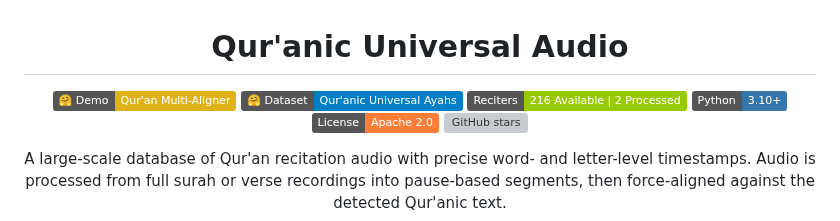
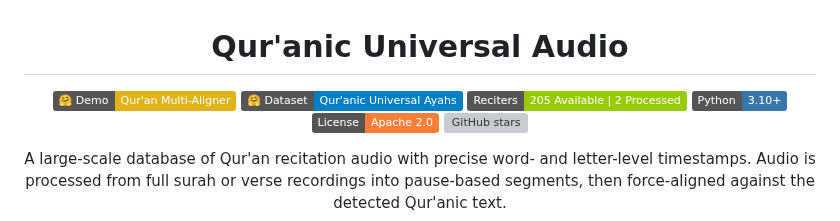
Before and after one commit to Wider-Community/quranic-universal-audio, a Markdown page: README.md, the part around the change. Rendered like a GitHub page; badges without logos; grey boxes are pictures that could not be loaded.

```diff
--- a/README.md
+++ b/README.md
@@ -3,7 +3,7 @@
 <p align="center">
   <a href="https://huggingface.co/spaces/hetchyy/Quran-multi-aligner"><img src="https://img.shields.io/badge/%F0%9F%A4%97%20Demo-Qur'an%20Multi--Aligner-yellow" alt="Demo - Qur'an Multi-Aligner"></a>
   <a href="https://huggingface.co/datasets/hetchyy/quranic-universal-ayahs"><img src="https://img.shields.io/badge/%F0%9F%A4%97%20Dataset-Qur'anic%20Universal%20Ayahs-blue" alt="Dataset - Qur'anic Universal Ayahs"></a>
-  <a href="data/RECITERS.md"><img src="https://img.shields.io/badge/Reciters-216%20Available%20%7C%202%20Processed-green" alt="Reciters"></a>
+  <a href="data/RECITERS.md"><img src="https://img.shields.io/badge/Reciters-205%20Available%20%7C%202%20Processed-green" alt="Reciters"></a>
   <a href="https://www.python.org"><img src="https://img.shields.io/badge/Python-3.10+-3776ab" alt="Python"></a>
   <a href="LICENSE"><img src="https://img.shields.io/badge/License-Apache%202.0-orange" alt="License"></a>
   <a href="https://github.com/Wider-Community/quranic-universal-audio"><img src="https://img.shields.io/github/stars/Wider-Community/quranic-universal-audio?style=social" alt="GitHub stars"></a>
```
Also changed, not shown: data/RECITERS.md (+30 -32 lines), dataset/README.md (+1 -1 lines).
